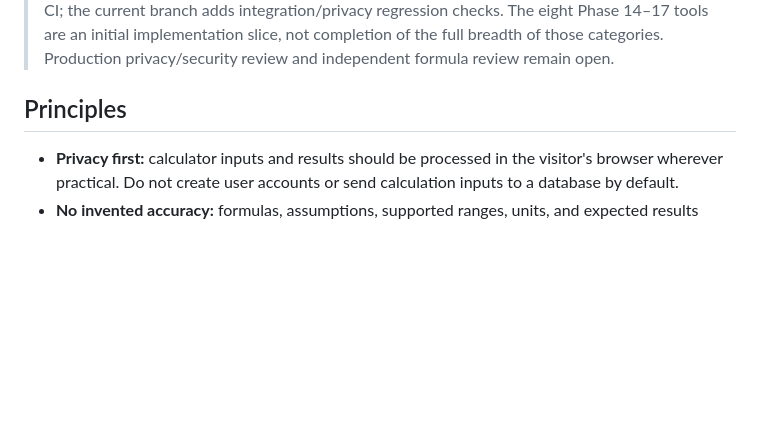
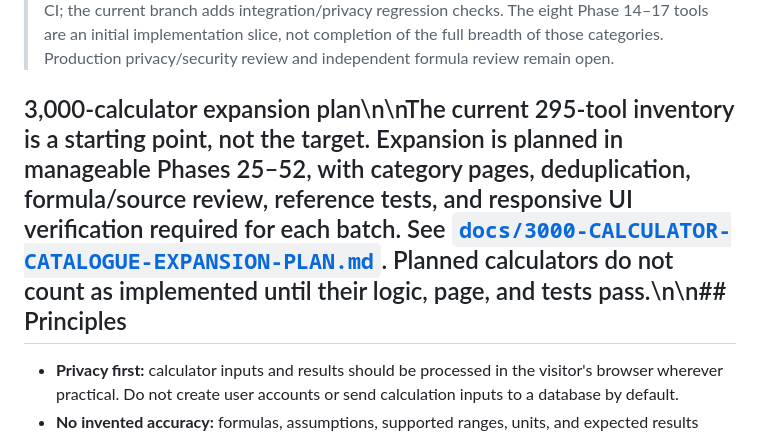
Before and after one commit to clerfit/AllRoundCalc, a Markdown page: README.md, the part around the change. Drawn GitHub-style; blank space fills up the shorter version.

Commit message:
Document 3000 calculator expansion roadmap

```diff
--- a/README.md
+++ b/README.md
@@ -6,7 +6,7 @@ AllRoundCalc is a planned, privacy-first collection of calculators and converter
 
 > **Project status (Phase 18–20 working branch):** 295 calculator definitions are present across 13 registries on this branch: the earlier 248 tools across 9 registries, 14 Date & Time tools, 15 Computer Science & Digital Tools, 8 initial tools across Phases 14–17, and 9 specialized tools for Phase 18. These are branch counts, not a claim that every roadmap category is fully populated, independently scientifically reviewed, or release-ready. Phases 12–13 and 14–18 require passing CI; the current branch adds integration/privacy regression checks. The eight Phase 14–17 tools are an initial implementation slice, not completion of the full breadth of those categories. Production privacy/security review and independent formula review remain open.
 
-## Principles
+## 3,000-calculator expansion plan\n\nThe current 295-tool inventory is a starting point, not the target. Expansion is planned in manageable Phases 25–52, with category pages, deduplication, formula/source review, reference tests, and responsive UI verification required for each batch. See [`docs/3000-CALCULATOR-CATALOGUE-EXPANSION-PLAN.md`](docs/3000-CALCULATOR-CATALOGUE-EXPANSION-PLAN.md). Planned calculators do not count as implemented until their logic, page, and tests pass.\n\n## Principles
 
 - **Privacy first:** calculator inputs and results should be processed in the visitor's browser wherever practical. Do not create user accounts or send calculation inputs to a database by default.
 - **No invented accuracy:** formulas, assumptions, supported ranges, units, and expected results must be reviewed before a calculator is implemented.
```
